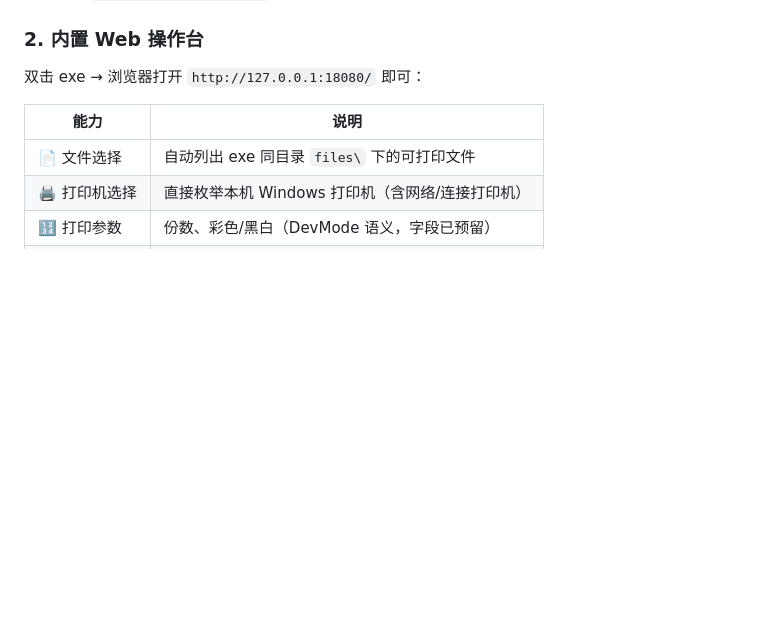
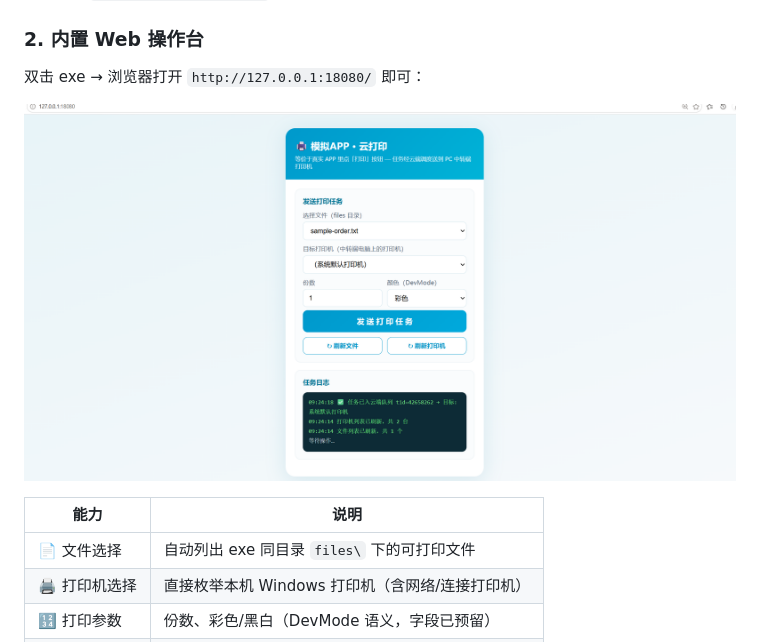
Before and after one commit to dabin0808/printer-agent-go, a Markdown page: README.md, the part around the change. GitHub-like rendering; pictures changed too: docs/screenshot.png (added); blank space fills up the shorter version.

Commit message:
docs(readme): README-内置Web操作台小节-新增操作台界面截图

```diff
--- a/README.md
+++ b/README.md
@@ -34,6 +34,8 @@
 
 ### 2. 内置 Web 操作台
 双击 exe → 浏览器打开 `http://127.0.0.1:18080/` 即可：
+
+![Web 操作台截图](docs/screenshot.png)
 
 | 能力 | 说明 |
 |------|------|
```
